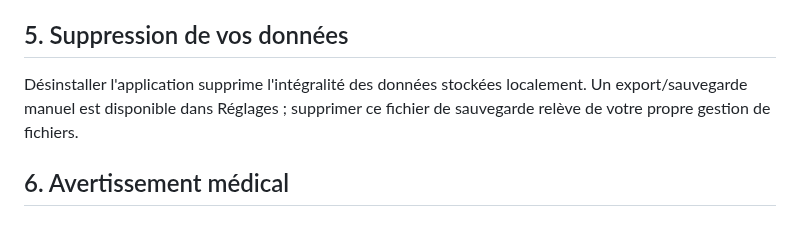
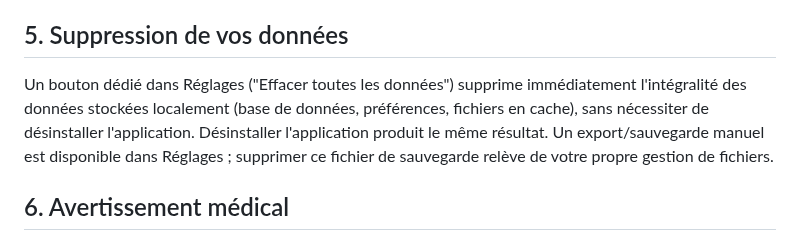
Before and after one commit to WW-Andene/Scan-eat, a Markdown page: PRIVACY_POLICY.md, the part around the change. Rendered like a GitHub page.

Commit message:
Document the in-app erase-all-data feature in the privacy policy
The policy previously described uninstalling as the only way to delete
locally stored data, but SettingsViewModel.eraseAllData() already offers
this via a Settings button (ActivityManager.clearApplicationUserData())
without requiring uninstall/reinstall — a better-served right-to-erasure
path worth disclosing explicitly.

Co-Authored-By: Claude Sonnet 5 <noreply@anthropic.com>
Claude-Session: https://claude.ai/code/session_01WrFix5bL5UEkaaPr55bEYb

```diff
--- a/PRIVACY_POLICY.md
+++ b/PRIVACY_POLICY.md
@@ -45,7 +45,7 @@ Scan'eat n'a aucun contrôle sur la façon dont Open Food Facts, Groq ou Cerebra
 
 ## 5. Suppression de vos données
 
-Désinstaller l'application supprime l'intégralité des données stockées localement. Un export/sauvegarde manuel est disponible dans Réglages ; supprimer ce fichier de sauvegarde relève de votre propre gestion de fichiers.
+Un bouton dédié dans Réglages ("Effacer toutes les données") supprime immédiatement l'intégralité des données stockées localement (base de données, préférences, fichiers en cache), sans nécessiter de désinstaller l'application. Désinstaller l'application produit le même résultat. Un export/sauvegarde manuel est disponible dans Réglages ; supprimer ce fichier de sauvegarde relève de votre propre gestion de fichiers.
 
 ## 6. Avertissement médical
 
```
